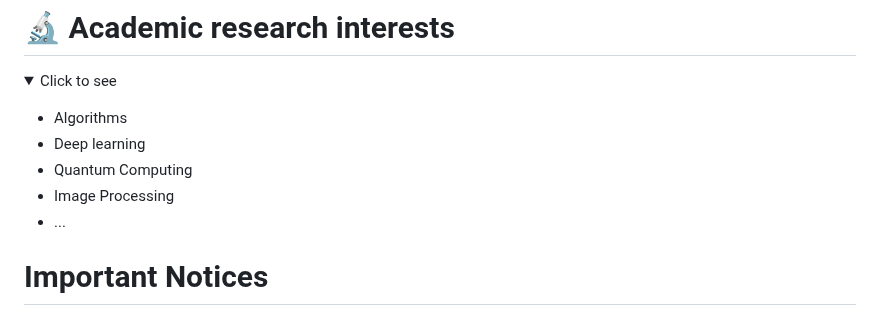
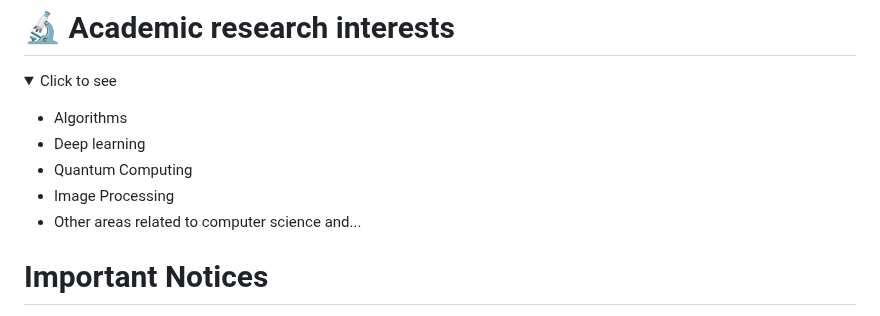
Before and after one commit to Esmaeilzadeh1/Esmaeilzadeh1, a Markdown page: README.md, the part around the change. GitHub-like rendering; folded sections open.

```diff
--- a/README.md
+++ b/README.md
@@ -36,7 +36,7 @@
   - Deep learning
   - Quantum Computing
   - Image Processing
-  - ...
+  - Other areas related to computer science and...
 
   </p>
 </details>
```
